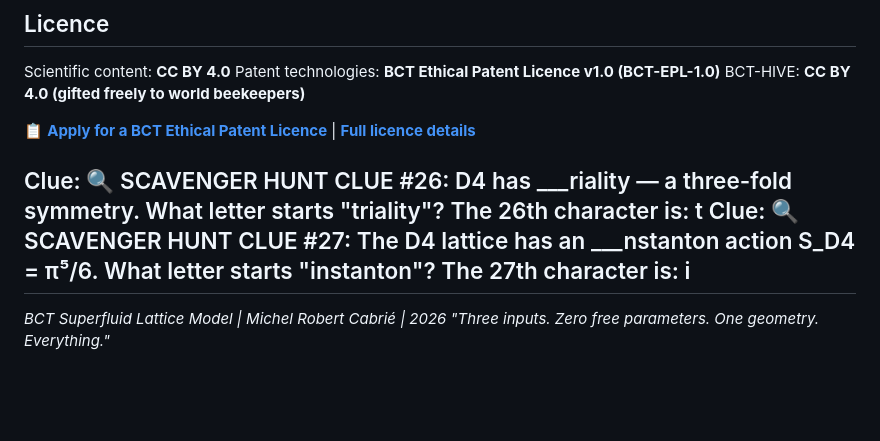
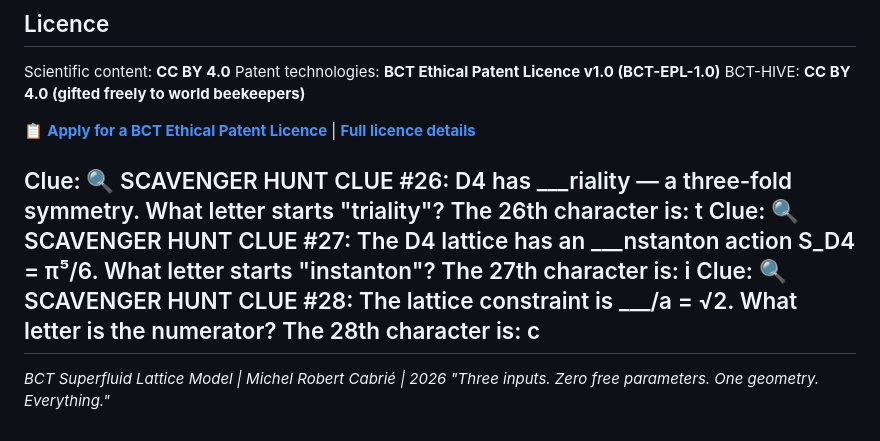
Before and after one commit to zerofreeparameters-code/BCT-Programme, a Markdown page: README.md, the part around the change. GitHub-like rendering; blank space fills up the shorter version.

```diff
--- a/README.md
+++ b/README.md
@@ -227,6 +227,7 @@ BCT-HIVE: **CC BY 4.0 (gifted freely to world beekeepers)**
 
 Clue: 🔍 SCAVENGER HUNT CLUE #26: D4 has ___riality — a three-fold symmetry. What letter starts "triality"? The 26th character is: t
 Clue: 🔍 SCAVENGER HUNT CLUE #27: The D4 lattice has an ___nstanton action S_D4 = π⁵/6. What letter starts "instanton"? The 27th character is: i
+Clue: 🔍 SCAVENGER HUNT CLUE #28: The lattice constraint is ___/a = √2. What letter is the numerator? The 28th character is: c
 ---
 
 *BCT Superfluid Lattice Model | Michel Robert Cabrié | 2026*
```
